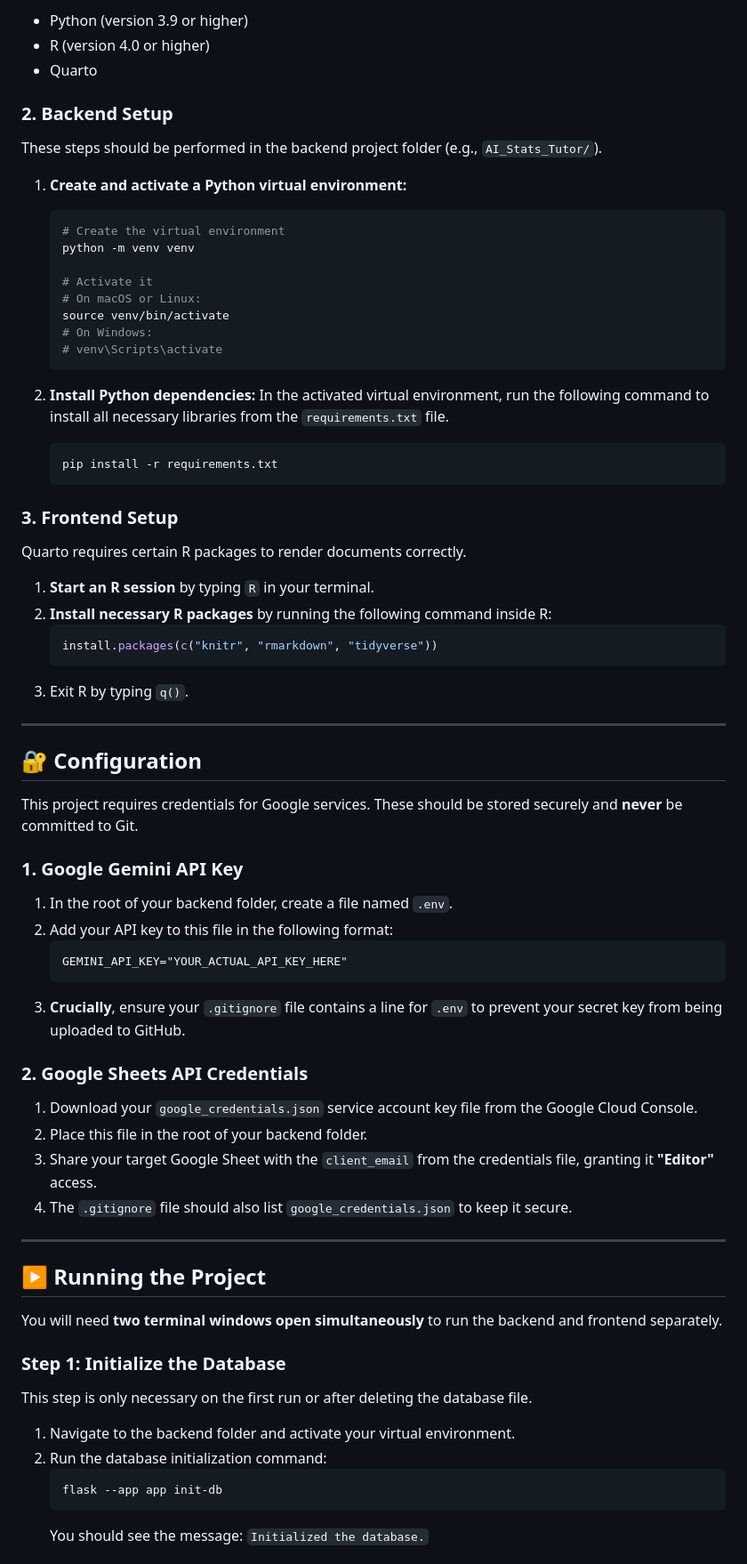
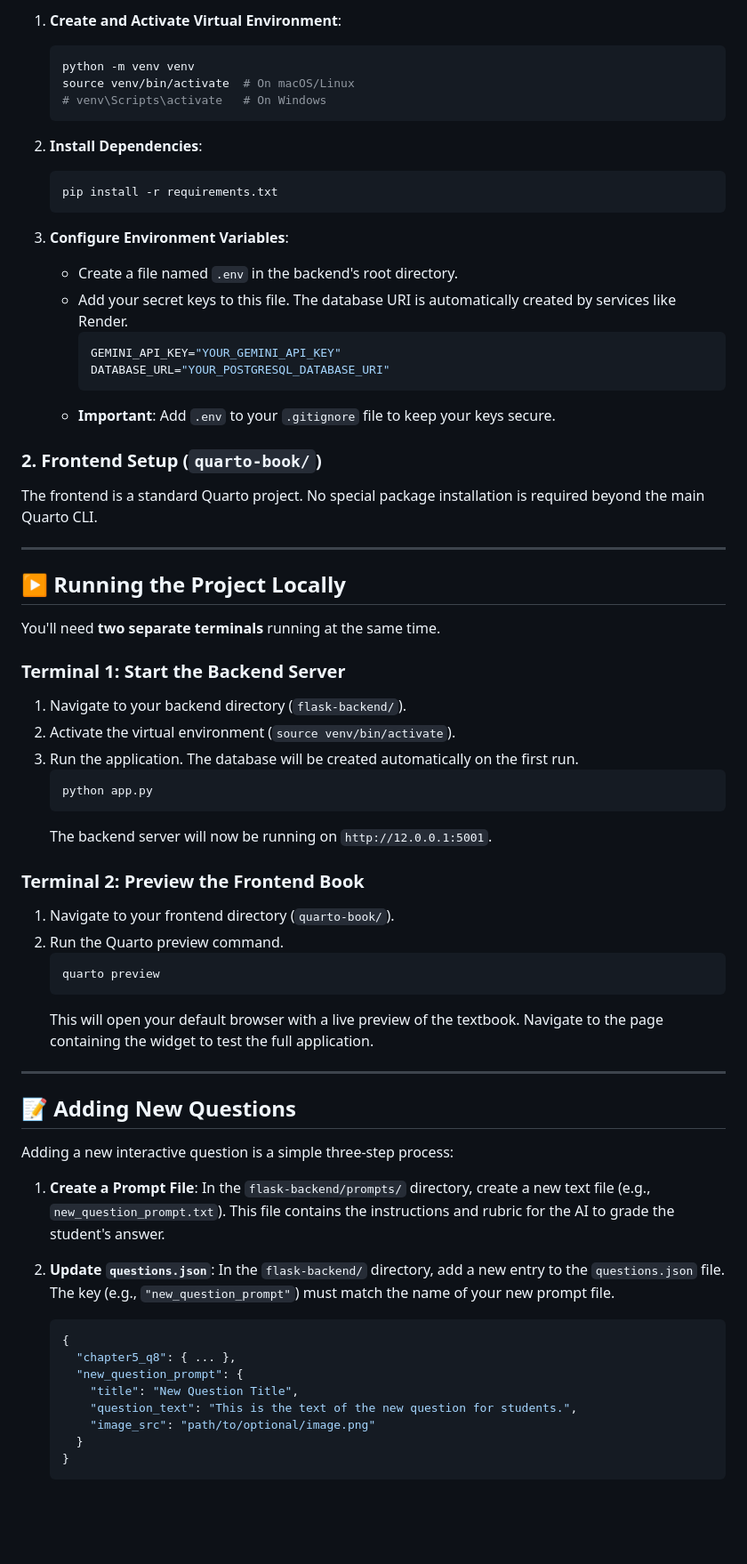
Before and after one commit to Jen77776/AI-Stats-book, a Markdown page: README.md, the part around the change printed below. Shown: that part at 89% size. Drawn GitHub-style; blank space fills up the shorter version.

````diff
--- a/README.md
+++ b/README.md
@@ -44,74 +72,70 @@ Ensure the following software is installed on your system:
 
-- Python (version 3.9 or higher)
-- R (version 4.0 or higher)
-- Quarto
-
-### 2. Backend Setup
-
-These steps should be performed in the backend project folder (e.g., `AI_Stats_Tutor/`).
-
-1.  **Create and activate a Python virtual environment:**
+1.  **Create and Activate Virtual Environment**:
     ```bash
-    # Create the virtual environment
     python -m venv venv
-
-    # Activate it
-    # On macOS or Linux:
-    source venv/bin/activate
-    # On Windows:
-    # venv\Scripts\activate
+    source venv/bin/activate  # On macOS/Linux
+    # venv\Scripts\activate   # On Windows
     ```
 
-2.  **Install Python dependencies:**
-    In the activated virtual environment, run the following command to install all necessary libraries from the `requirements.txt` file.
+2.  **Install Dependencies**:
     ```bash
     pip install -r requirements.txt
     ```
 
-### 3. Frontend Setup
+3.  **Configure Environment Variables**:
+    * Create a file named `.env` in the backend's root directory.
+    * Add your secret keys to this file. The database URI is automatically created by services like Render.
+        ```env
+        GEMINI_API_KEY="YOUR_GEMINI_API_KEY"
+        DATABASE_URL="YOUR_POSTGRESQL_DATABASE_URI"
+        ```
+    * **Important**: Add `.env` to your `.gitignore` file to keep your keys secure.
 
-Quarto requires certain R packages to render documents correctly.
-
-1.  **Start an R session** by typing `R` in your terminal.
-2.  **Install necessary R packages** by running the following command inside R:
-    ```r
-    install.packages(c("knitr", "rmarkdown", "tidyverse"))
-    ```
-3.  Exit R by typing `q()`.
+### 2. Frontend Setup (`quarto-book/`)
+The frontend is a standard Quarto project. No special package installation is required beyond the main Quarto CLI.
 
 ---
 
-## 🔐 Configuration
+## ▶️ Running the Project Locally
 
-This project requires credentials for Google services. These should be stored securely and **never** be committed to Git.
+You'll need **two separate terminals** running at the same time.
 
-### 1. Google Gemini API Key
-1.  In the root of your backend folder, create a file named `.env`.
-2.  Add your API key to this file in the following format:
+### Terminal 1: Start the Backend Server
+
+1.  Navigate to your backend directory (`flask-backend/`).
+2.  Activate the virtual environment (`source venv/bin/activate`).
+3.  Run the application. The database will be created automatically on the first run.
+    ```bash
+    python app.py
     ```
-    GEMINI_API_KEY="YOUR_ACTUAL_API_KEY_HERE"
+    The backend server will now be running on `http://12.0.0.1:5001`.
+
+### Terminal 2: Preview the Frontend Book
+
+1.  Navigate to your frontend directory (`quarto-book/`).
+2.  Run the Quarto preview command.
+    ```bash
+    quarto preview
     ```
-3.  **Crucially**, ensure your `.gitignore` file contains a line for `.env` to prevent your secret key from being uploaded to GitHub.
-
-### 2. Google Sheets API Credentials
-1.  Download your `google_credentials.json` service account key file from the Google Cloud Console.
-2.  Place this file in the root of your backend folder.
-3.  Share your target Google Sheet with the `client_email` from the credentials file, granting it **"Editor"** access.
-4.  The `.gitignore` file should also list `google_credentials.json` to keep it secure.
+    This will open your default browser with a live preview of the textbook. Navigate to the page containing the widget to test the full application.
 
 ---
 
-## ▶️ Running the Project
+## 📝 Adding New Questions
 
-You will need **two terminal windows open simultaneously** to run the backend and frontend separately.
+Adding a new interactive question is a simple three-step process:
 
-### Step 1: Initialize the Database
-This step is only necessary on the first run or after deleting the database file.
+1.  **Create a Prompt File**: In the `flask-backend/prompts/` directory, create a new text file (e.g., `new_question_prompt.txt`). This file contains the instructions and rubric for the AI to grade the student's answer.
 
-1.  Navigate to the backend folder and activate your virtual environment.
-2.  Run the database initialization command:
-    ```bash
-    flask --app app init-db
+2.  **Update `questions.json`**: In the `flask-backend/` directory, add a new entry to the `questions.json` file. The key (e.g., `"new_question_prompt"`) must match the name of your new prompt file.
+    ```json
+    {
+      "chapter5_q8": { ... },
+      "new_question_prompt": {
+        "title": "New Question Title",
+        "question_text": "This is the text of the new question for students.",
+        "image_src": "path/to/optional/image.png"
+      }
+    }
     ```
-    You should see the message: `Initialized the database.`
 
````
Also changed, not shown: other parts of README.md (+62 -50 lines).
